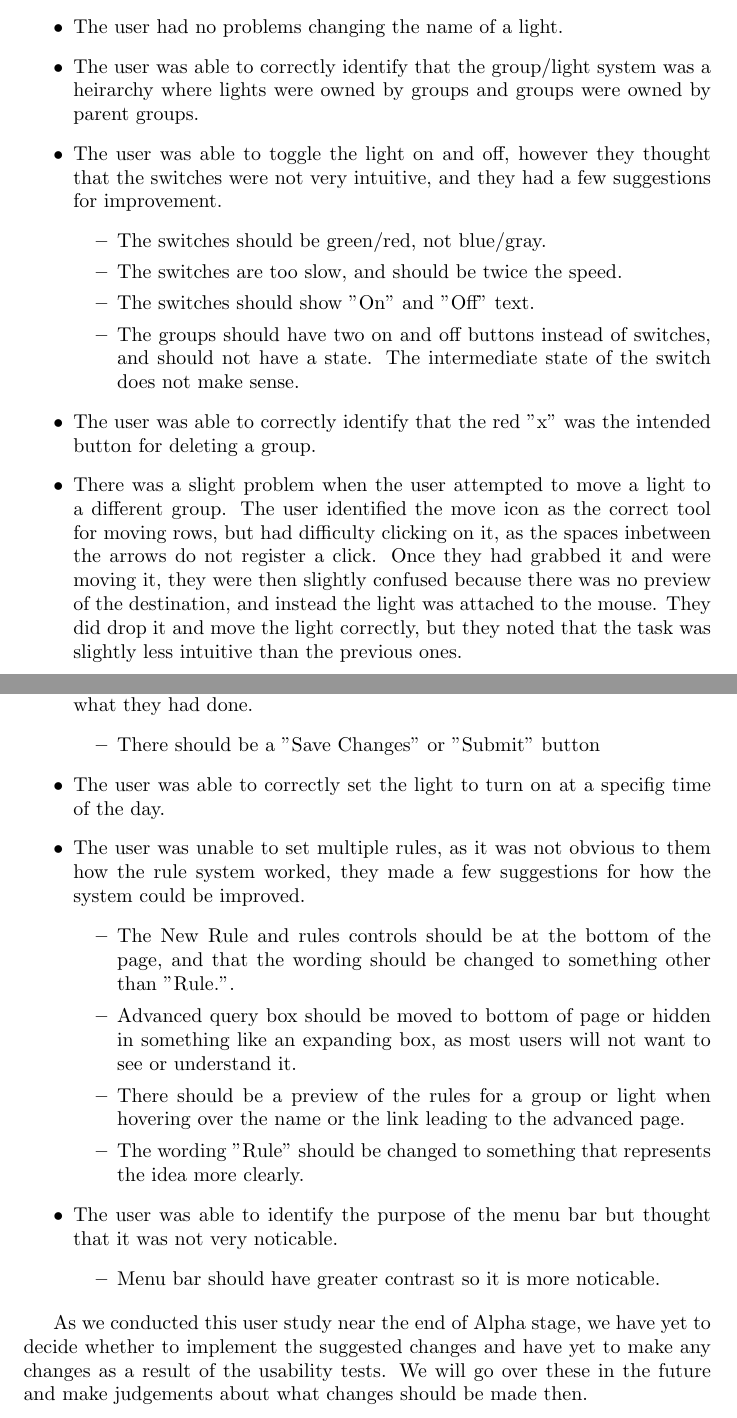
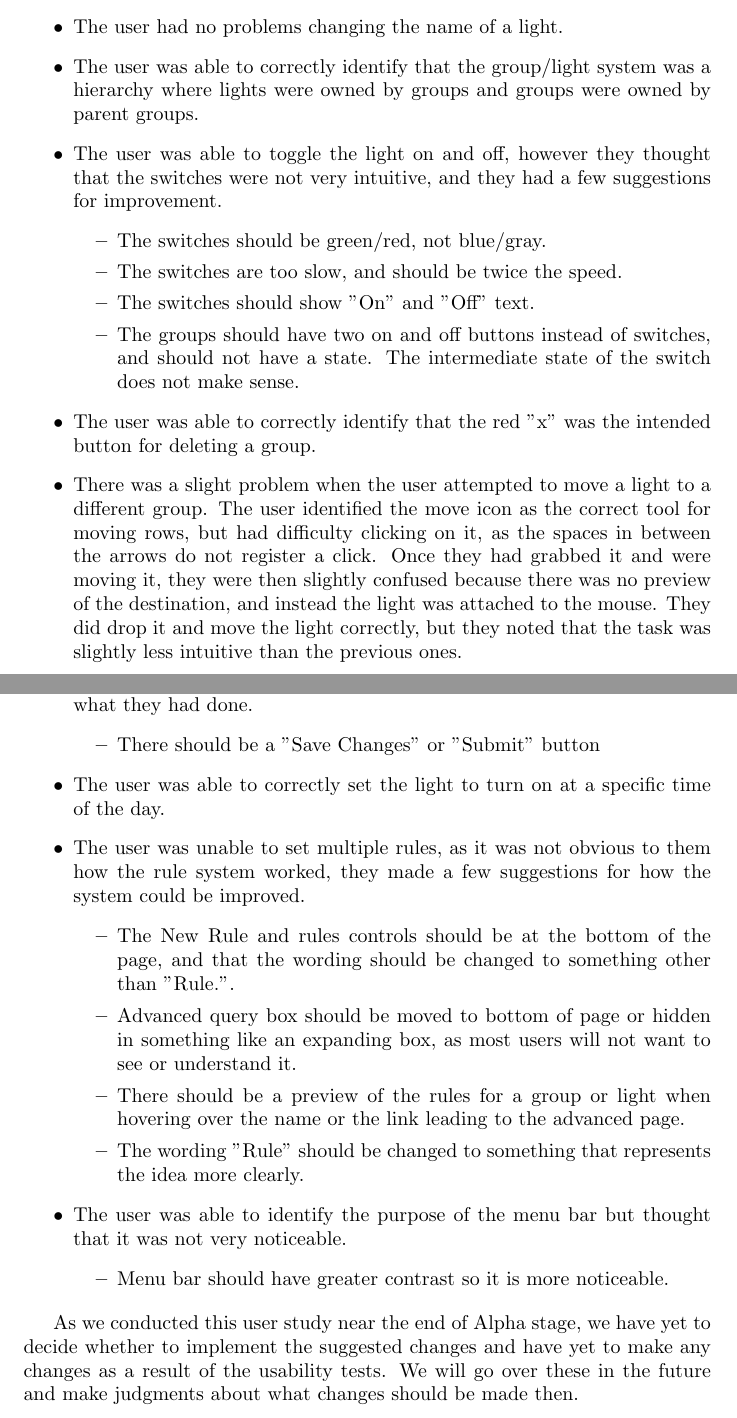
Before and after one commit to capstone22-Pilight/cs-senior-capstone, a LaTeX book (docs/midterm_report/midterm_report.tex): two parts of pages 12 and 13 of 16, joined at a grey line, cut so that both start at the same text. Compiled offline with pdfLaTeX.

Commit message:
midterm_report: spellcheck

```diff
--- a/docs/midterm_report/midterm_report.tex
+++ b/docs/midterm_report/midterm_report.tex
@@ -329,7 +329,7 @@ and creating advanced rules for lights/groups.
         \end{itemize}
     \item The user had no problems changing the name of a light.
     \item The user was able to correctly identify that the group/light system
-        was a heirarchy where lights were owned by groups and groups were owned
+        was a hierarchy where lights were owned by groups and groups were owned
         by parent groups.
     \item The user was able to toggle the light on and off, however they
         thought that the switches were not very intuitive, and they had a few
@@ -347,7 +347,7 @@ and creating advanced rules for lights/groups.
     \item There was a slight problem when the user attempted to move a light to
         a different group. The user identified the move icon as the correct
         tool for moving rows, but had difficulty clicking on it, as the spaces
-        inbetween the arrows do not register a click. Once they had grabbed it
+        in between the arrows do not register a click. Once they had grabbed it
         and were moving it, they were then slightly confused because there was
         no preview of the destination, and instead the light was attached to
         the mouse. They did drop it and move the light correctly, but they
@@ -370,7 +370,7 @@ and creating advanced rules for lights/groups.
         \begin{itemize}
             \item There should be a "Save Changes" or "Submit" button
         \end{itemize}
-    \item The user was able to correctly set the light to turn on at a specifig
+    \item The user was able to correctly set the light to turn on at a specific
         time of the day.
     \item The user was unable to set multiple rules, as it was not obvious to
         them how the rule system worked, they made a few suggestions for how
@@ -389,17 +389,17 @@ and creating advanced rules for lights/groups.
                 represents the idea more clearly.
         \end{itemize}
     \item The user was able to identify the purpose of the menu bar but thought
-        that it was not very noticable.
+        that it was not very noticeable.
         \begin{itemize}
             \item Menu bar should have greater contrast so it is more
-                noticable.
+                noticeable.
         \end{itemize}
 \end{itemize}
 
 As we conducted this user study near the end of Alpha stage, we have yet to
 decide whether to implement the suggested changes and have yet to make any
 changes as a result of the usability tests. We will go over these in the future
-and make judgements about what changes should be made then.
+and make judgments about what changes should be made then.
 
 \subsection{User Study B}
 
```
Also changed, not shown: docs/midterm_report/midterm_report.tex (6 more changed lines).
